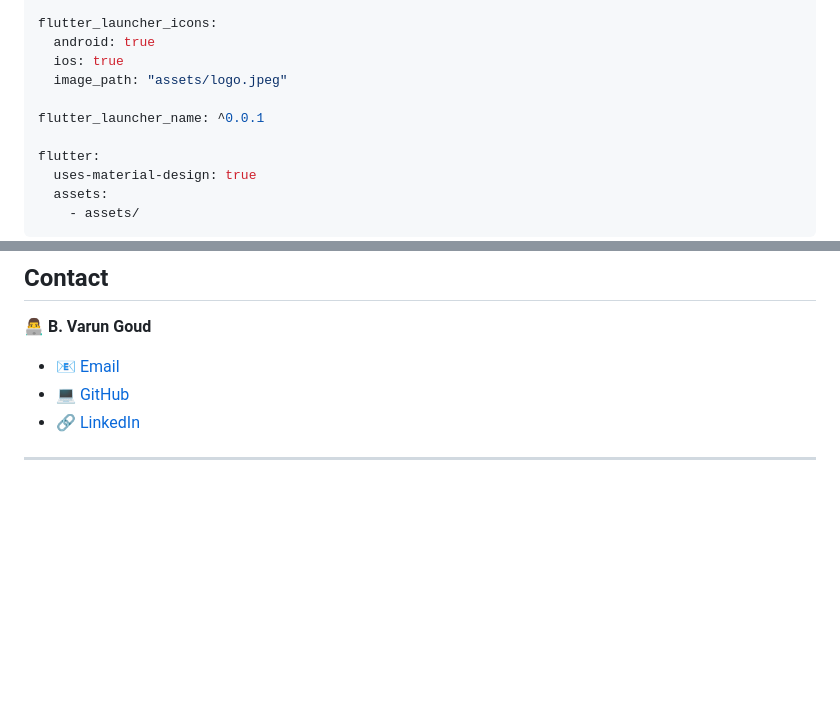
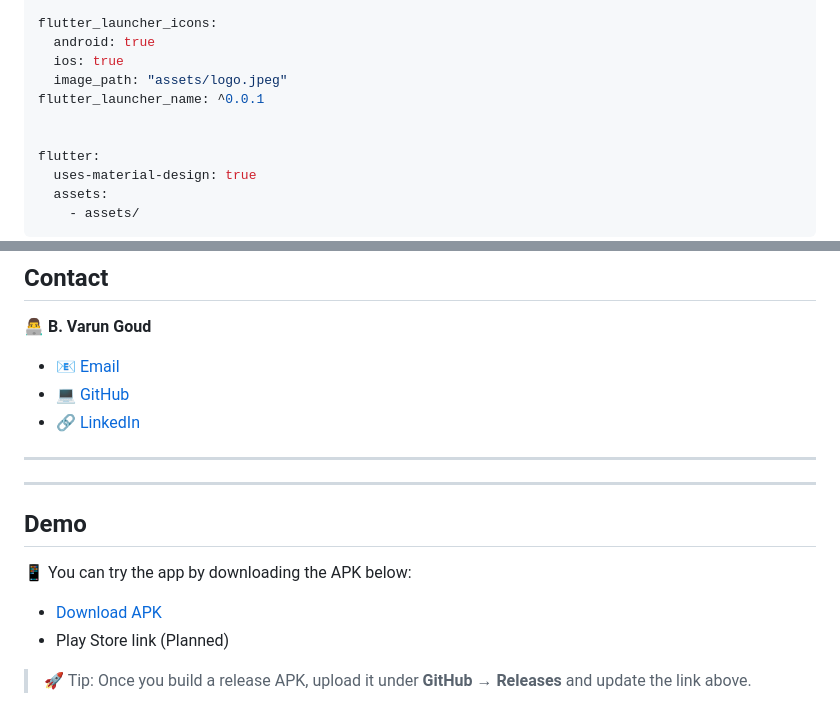
Before and after one commit to VarunGoud04/Mahashakthi-Youth-APP, a Markdown page: README.md, 2 parts joined by grey strips. Rendered like a GitHub page; blank space fills up the shorter version.

```diff
--- a/README.md
+++ b/README.md
@@ -209,8 +209,8 @@ flutter_launcher_icons:
   android: true
   ios: true
   image_path: "assets/logo.jpeg"
+flutter_launcher_name: ^0.0.1
 
-flutter_launcher_name: ^0.0.1
 
 flutter:
   uses-material-design: true
@@ -248,3 +248,14 @@ This project is open-source under the [MIT License](LICENSE).
 - 🔗 [LinkedIn](https://www.linkedin.com/in/bandi-varun-goud)
 
 ---
+
+---
+
+## Demo
+
+📱 You can try the app by downloading the APK below:
+
+- [Download APK ](https://github.com/VarunGoud04/mahashakthiyouthapp/releases)
+- Play Store link (Planned)
+
+> 🚀 Tip: Once you build a release APK, upload it under **GitHub → Releases** and update the link above.
```
Also changed, not shown: other parts of README.md (+1 -1 lines).
